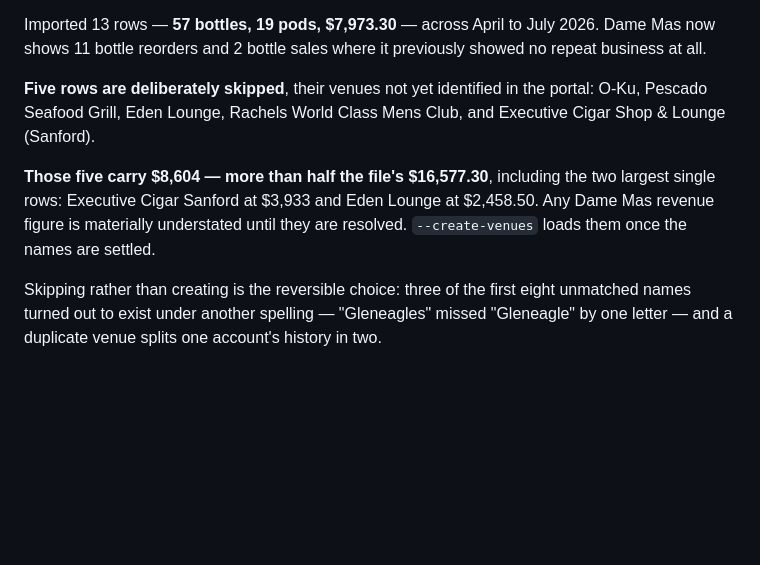
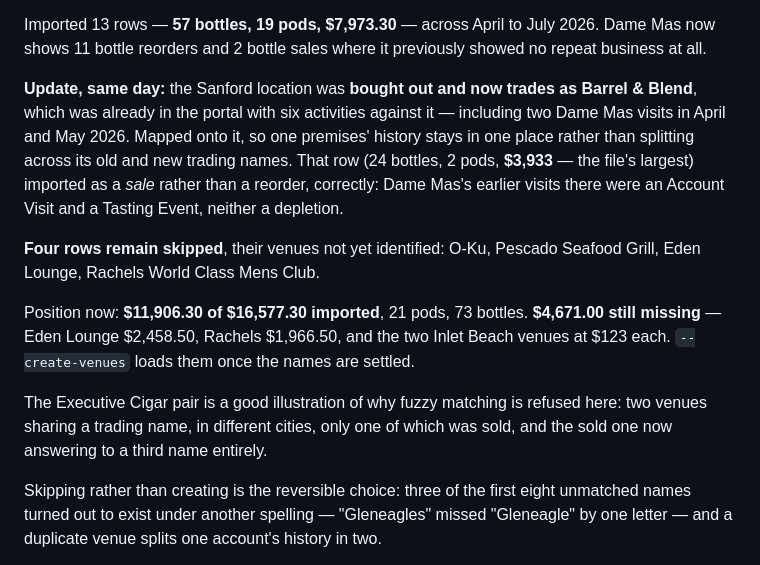
Before and after one commit to nfatta/iHospitality, a Markdown page: DECISIONS.md, the part around the change. Drawn GitHub-style; blank space fills up the shorter version.

Commit message:
Map Executive Cigar Sanford onto Barrel and Blend after the buyout
The Sanford location was bought out and now trades as Barrel and Blend, which
was already in the portal with six activities including two Dame Mas visits.
Mapping onto it keeps one premises history in one place.

The file largest row - 24 bottles, 2 pods, 3,933 dollars - imported as a sale
rather than a reorder, correctly: the earlier Dame Mas visits there were an
account visit and a tasting event, neither a depletion.

11,906.30 of 16,577.30 now imported. Four venues remain unidentified,
carrying 4,671.00.

Co-Authored-By: Claude Opus 5 <noreply@anthropic.com>

```diff
--- a/DECISIONS.md
+++ b/DECISIONS.md
@@ -898,14 +898,25 @@ Imported 13 rows — **57 bottles, 19 pods, $7,973.30** — across April to July
 2026. Dame Mas now shows 11 bottle reorders and 2 bottle sales where it
 previously showed no repeat business at all.
 
-**Five rows are deliberately skipped**, their venues not yet identified in the
-portal: O-Ku, Pescado Seafood Grill, Eden Lounge, Rachels World Class Mens Club,
-and Executive Cigar Shop & Lounge (Sanford).
+**Update, same day:** the Sanford location was **bought out and now trades as
+Barrel & Blend**, which was already in the portal with six activities against it
+— including two Dame Mas visits in April and May 2026. Mapped onto it, so one
+premises' history stays in one place rather than splitting across its old and
+new trading names. That row (24 bottles, 2 pods, **$3,933** — the file's largest)
+imported as a *sale* rather than a reorder, correctly: Dame Mas's earlier visits
+there were an Account Visit and a Tasting Event, neither a depletion.
 
-**Those five carry $8,604 — more than half the file's $16,577.30**, including
-the two largest single rows: Executive Cigar Sanford at $3,933 and Eden Lounge
-at $2,458.50. Any Dame Mas revenue figure is materially understated until they
-are resolved. `--create-venues` loads them once the names are settled.
+**Four rows remain skipped**, their venues not yet identified: O-Ku, Pescado
+Seafood Grill, Eden Lounge, Rachels World Class Mens Club.
+
+Position now: **$11,906.30 of $16,577.30 imported**, 21 pods, 73 bottles.
+**$4,671.00 still missing** — Eden Lounge $2,458.50, Rachels $1,966.50, and the
+two Inlet Beach venues at $123 each. `--create-venues` loads them once the names
+are settled.
+
+The Executive Cigar pair is a good illustration of why fuzzy matching is refused
+here: two venues sharing a trading name, in different cities, only one of which
+was sold, and the sold one now answering to a third name entirely.
 
 Skipping rather than creating is the reversible choice: three of the first eight
 unmatched names turned out to exist under another spelling — "Gleneagles" missed
```
